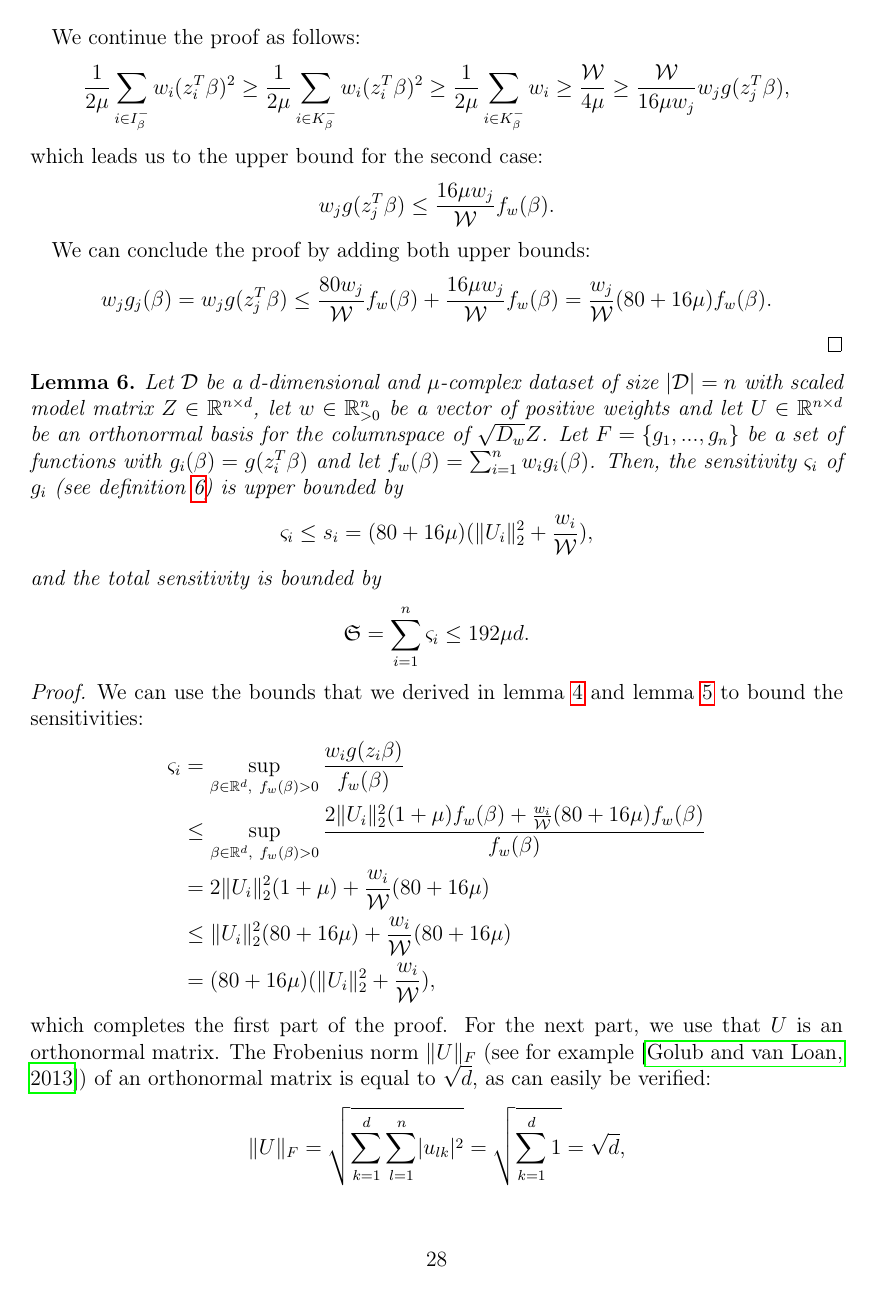
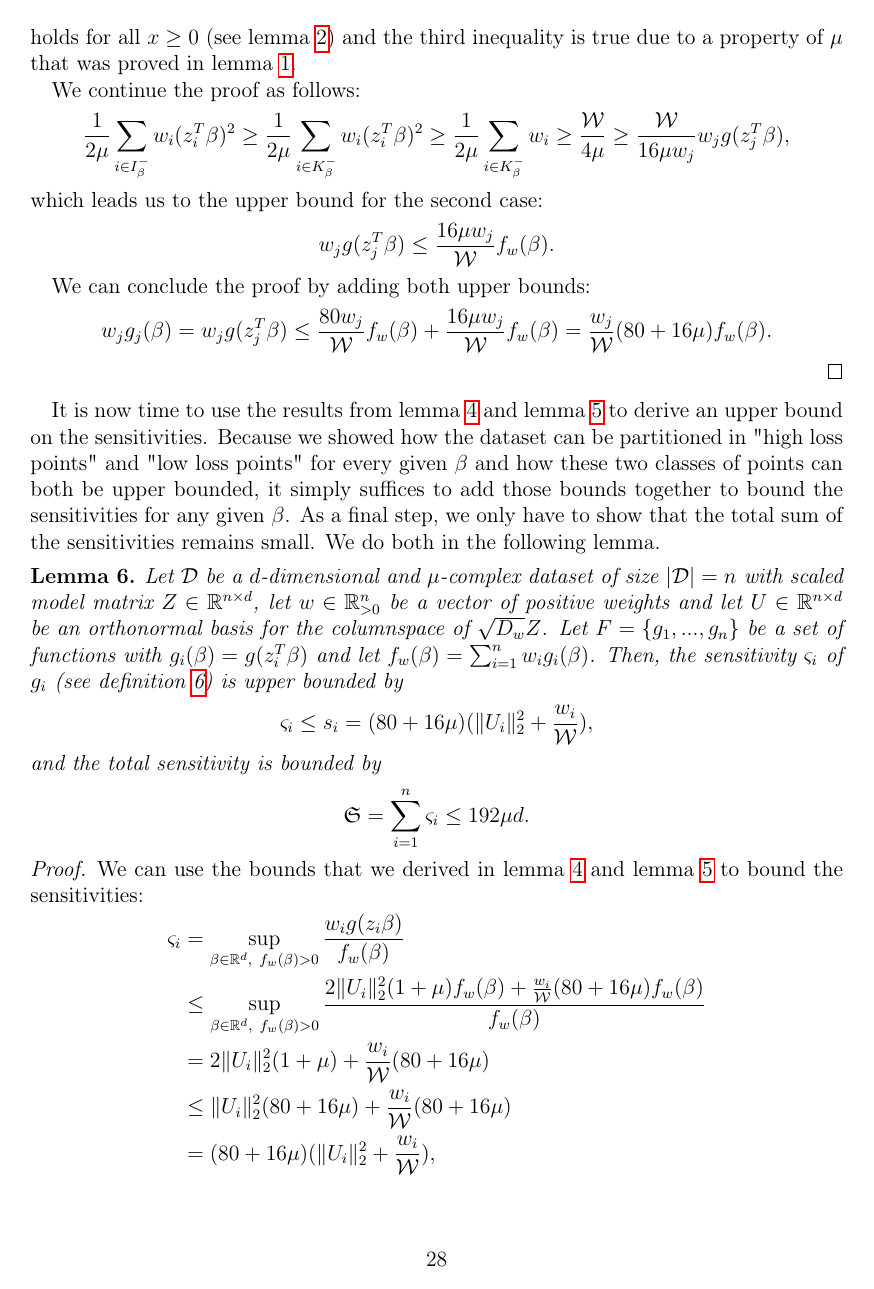
Before and after one commit to chr-peters/masters-thesis, a LaTeX thesis (masters_thesis_christian_peters.tex, which reads sections/coresets/sensitivity_bounds.tex): page 30 of 40. Compiled offline with pdfLaTeX.

Commit message:
introducing lemma on sensitivity bounds

```diff
--- a/sections/coresets/sensitivity_bounds.tex
+++ b/sections/coresets/sensitivity_bounds.tex
@@ -302,6 +307,16 @@ that can be obtained for example by conducting a $QR$-factorization.
     \end{equation*}
 \end{proof}
 
+It is now time to use the results from lemma~\ref{lemma:g-bounds-1}
+and lemma~\ref{lemma:g-bounds-2} to derive an upper bound on
+the sensitivities. Because we showed how the dataset can
+be partitioned in "high loss points" and "low loss points"
+for every given $\beta$ and how these two classes of points
+can both be upper bounded, it simply suffices to add those
+bounds together to bound the sensitivities for any given $\beta$.
+As a final step, we only have to show that the total sum of the
+sensitivities remains small. We do both in the following lemma.
+
 \begin{lemma}
     Let $\mathcal{D}$ be a $d$-dimensional and $\mu$-complex dataset of size
     $|\mathcal{D}|=n$ with scaled model matrix
```
Also changed, not shown: sections/coresets/sensitivity_bounds.tex (5 more changed lines).
